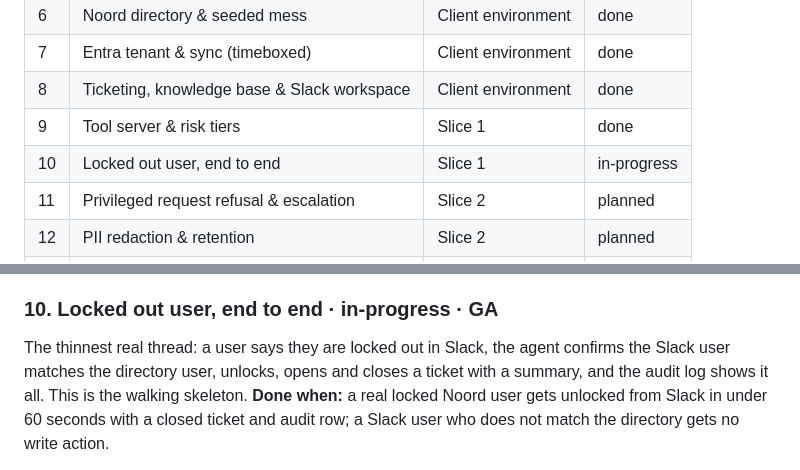
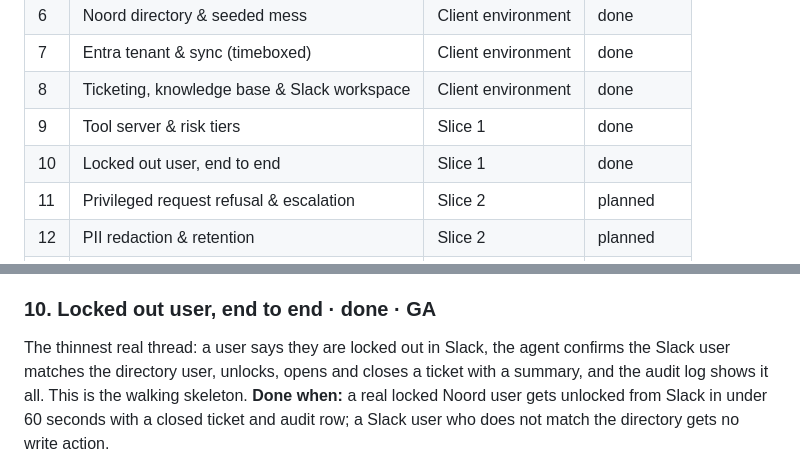
Before and after one commit to toyinogun/AIITsupport, a Markdown page: docs/scope/scope.md, 2 parts joined by grey strips. Rendered like a GitHub page.

Commit message:
chore(scope): mark feature #10 done and accept spec 0008
Co-Authored-By: Claude Opus 5.5 <noreply@anthropic.com>

```diff
--- a/docs/scope/scope.md
+++ b/docs/scope/scope.md
@@ -34,7 +34,7 @@ _These are recommendations to keep your build orderly, not requirements. Skip an
 | 7 | Entra tenant & sync (timeboxed) | Client environment | done |
 | 8 | Ticketing, knowledge base & Slack workspace | Client environment | done |
 | 9 | Tool server & risk tiers | Slice 1 | done |
-| 10 | Locked out user, end to end | Slice 1 | in-progress |
+| 10 | Locked out user, end to end | Slice 1 | done |
 | 11 | Privileged request refusal & escalation | Slice 2 | planned |
 | 12 | PII redaction & retention | Slice 2 | planned |
 | 13 | Password reset links | Slice 3 | planned |
@@ -160,7 +160,7 @@ The only path into client systems. Every tool has a risk tier enforced in code:
 - [x] Document it: `/document tool server & risk tiers`
 spec [0007](../specs/0007-tool-server-risk-tiers/index.md) · code in `internal/tools`, `internal/mcpserver`, `internal/mcpclient`, `internal/ldap`
 
-### 10. Locked out user, end to end · in-progress · GA
+### 10. Locked out user, end to end · done · GA
 The thinnest real thread: a user says they are locked out in Slack, the agent confirms the Slack user matches the directory user, unlocks, opens and closes a ticket with a summary, and the audit log shows it all. This is the walking skeleton.
 **Done when:** a real locked Noord user gets unlocked from Slack in under 60 seconds with a closed ticket and audit row; a Slack user who does not match the directory gets no write action.
 - [x] Design it (spec): `/architect locked out user flow`
```
Also changed, not shown: other parts of docs/scope/scope.md (+1 -1 lines), 1 other file.
